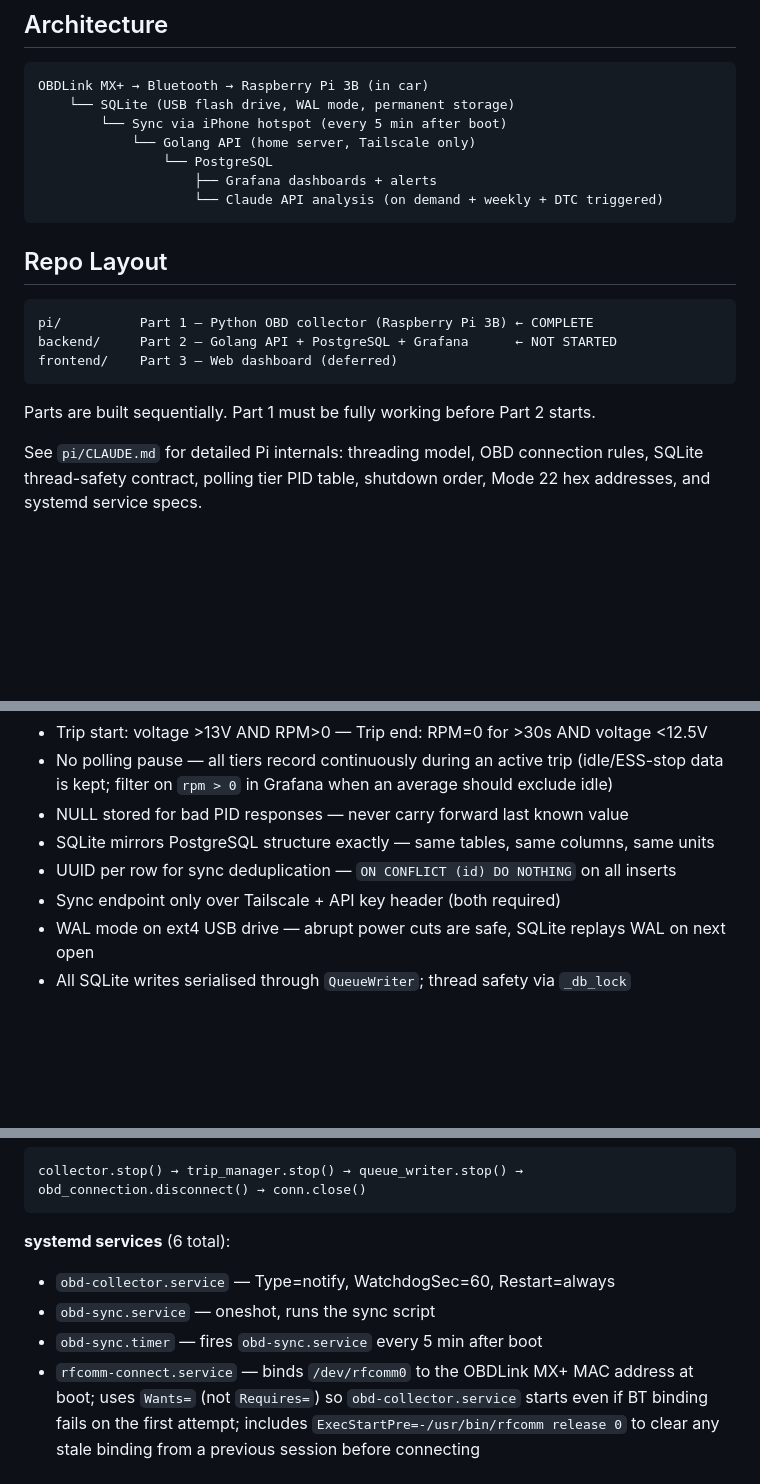
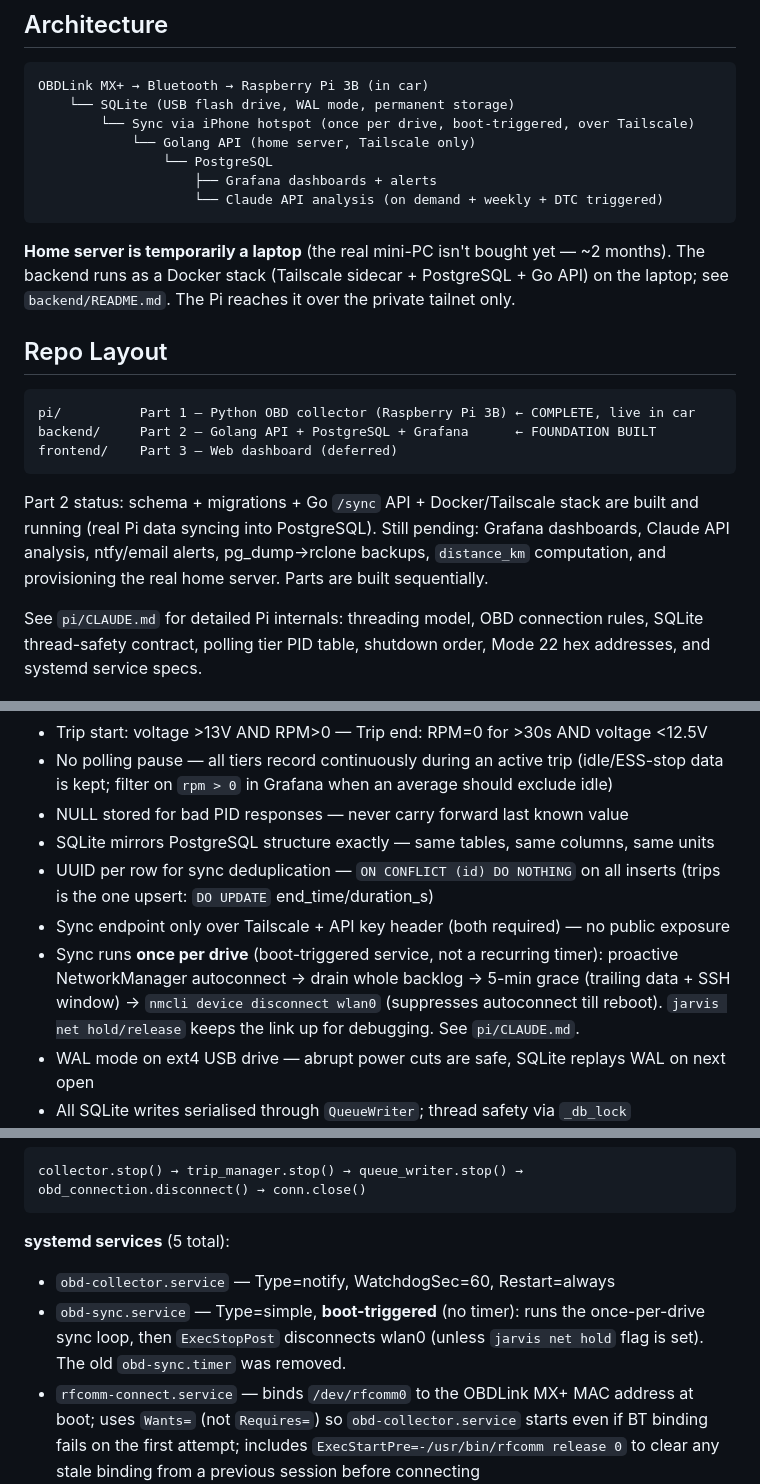
Before and after one commit to thisisbalu/project300k, a Markdown page: CLAUDE.md, 3 parts joined by grey strips. Drawn GitHub-style; blank space fills up the shorter version.

````diff
--- a/CLAUDE.md
+++ b/CLAUDE.md
@@ -10,21 +10,28 @@ Active longevity engineering — catch problems early, drive maintenance decisio
 ```
 OBDLink MX+ → Bluetooth → Raspberry Pi 3B (in car)
     └── SQLite (USB flash drive, WAL mode, permanent storage)
-        └── Sync via iPhone hotspot (every 5 min after boot)
+        └── Sync via iPhone hotspot (once per drive, boot-triggered, over Tailscale)
             └── Golang API (home server, Tailscale only)
                 └── PostgreSQL
                     ├── Grafana dashboards + alerts
                     └── Claude API analysis (on demand + weekly + DTC triggered)
 ```
 
+**Home server is temporarily a laptop** (the real mini-PC isn't bought yet — ~2 months).
+The backend runs as a Docker stack (Tailscale sidecar + PostgreSQL + Go API) on the laptop;
+see `backend/README.md`. The Pi reaches it over the private tailnet only.
+
 ## Repo Layout
 ```
-pi/          Part 1 — Python OBD collector (Raspberry Pi 3B) ← COMPLETE
-backend/     Part 2 — Golang API + PostgreSQL + Grafana      ← NOT STARTED
+pi/          Part 1 — Python OBD collector (Raspberry Pi 3B) ← COMPLETE, live in car
+backend/     Part 2 — Golang API + PostgreSQL + Grafana      ← FOUNDATION BUILT
 frontend/    Part 3 — Web dashboard (deferred)
 ```
 
-Parts are built sequentially. Part 1 must be fully working before Part 2 starts.
+Part 2 status: schema + migrations + Go `/sync` API + Docker/Tailscale stack are built and
+running (real Pi data syncing into PostgreSQL). Still pending: Grafana dashboards, Claude API
+analysis, ntfy/email alerts, pg_dump→rclone backups, `distance_km` computation, and provisioning
+the real home server. Parts are built sequentially.
 
 See `pi/CLAUDE.md` for detailed Pi internals: threading model, OBD connection rules, SQLite thread-safety contract, polling tier PID table, shutdown order, Mode 22 hex addresses, and systemd service specs.
 
@@ -84,8 +91,9 @@ jarvis datasette start # start Datasette browser at :8001 (on-demand only)
 - No polling pause — all tiers record continuously during an active trip (idle/ESS-stop data is kept; filter on `rpm > 0` in Grafana when an average should exclude idle)
 - NULL stored for bad PID responses — never carry forward last known value
 - SQLite mirrors PostgreSQL structure exactly — same tables, same columns, same units
-- UUID per row for sync deduplication — `ON CONFLICT (id) DO NOTHING` on all inserts
-- Sync endpoint only over Tailscale + API key header (both required)
+- UUID per row for sync deduplication — `ON CONFLICT (id) DO NOTHING` on all inserts (trips is the one upsert: `DO UPDATE` end_time/duration_s)
+- Sync endpoint only over Tailscale + API key header (both required) — no public exposure
+- Sync runs **once per drive** (boot-triggered service, not a recurring timer): proactive NetworkManager autoconnect → drain whole backlog → 5-min grace (trailing data + SSH window) → `nmcli device disconnect wlan0` (suppresses autoconnect till reboot). `jarvis net hold/release` keeps the link up for debugging. See `pi/CLAUDE.md`.
 - WAL mode on ext4 USB drive — abrupt power cuts are safe, SQLite replays WAL on next open
 - All SQLite writes serialised through `QueueWriter`; thread safety via `_db_lock`
 - `reconnect_count` and `restart_count` persisted to USB drive files so sync script can read them independently of the collector process
@@ -105,10 +113,9 @@ jarvis datasette start # start Datasette browser at :8001 (on-demand only)
 collector.stop() → trip_manager.stop() → queue_writer.stop() → obd_connection.disconnect() → conn.close()
 ```
 
-**systemd services** (6 total):
+**systemd services** (5 total):
 - `obd-collector.service` — Type=notify, WatchdogSec=60, Restart=always
-- `obd-sync.service` — oneshot, runs the sync script
-- `obd-sync.timer` — fires `obd-sync.service` every 5 min after boot
+- `obd-sync.service` — Type=simple, **boot-triggered** (no timer): runs the once-per-drive sync loop, then `ExecStopPost` disconnects wlan0 (unless `jarvis net hold` flag is set). The old `obd-sync.timer` was removed.
 - `rfcomm-connect.service` — binds `/dev/rfcomm0` to the OBDLink MX+ MAC address at boot; uses `Wants=` (not `Requires=`) so `obd-collector.service` starts even if BT binding fails on the first attempt; includes `ExecStartPre=-/usr/bin/rfcomm release 0` to clear any stale binding from a previous session before connecting
 - `obd-datasette.service` — on-demand only (not enabled at boot); serves read-only Datasette browser at `:8001`; start via `jarvis datasette start`
 - `obd-led.service` — Type=simple, Restart=always; runs `led_status.py`, the status-LED daemon. Reads-only (systemd state + sysfs + read-only DB), fully decoupled from the collector. See `pi/CLAUDE.md` for the two-LED behaviour spec and GPIO pin map.
````
Also changed, not shown: README.md (+14 -7 lines).
